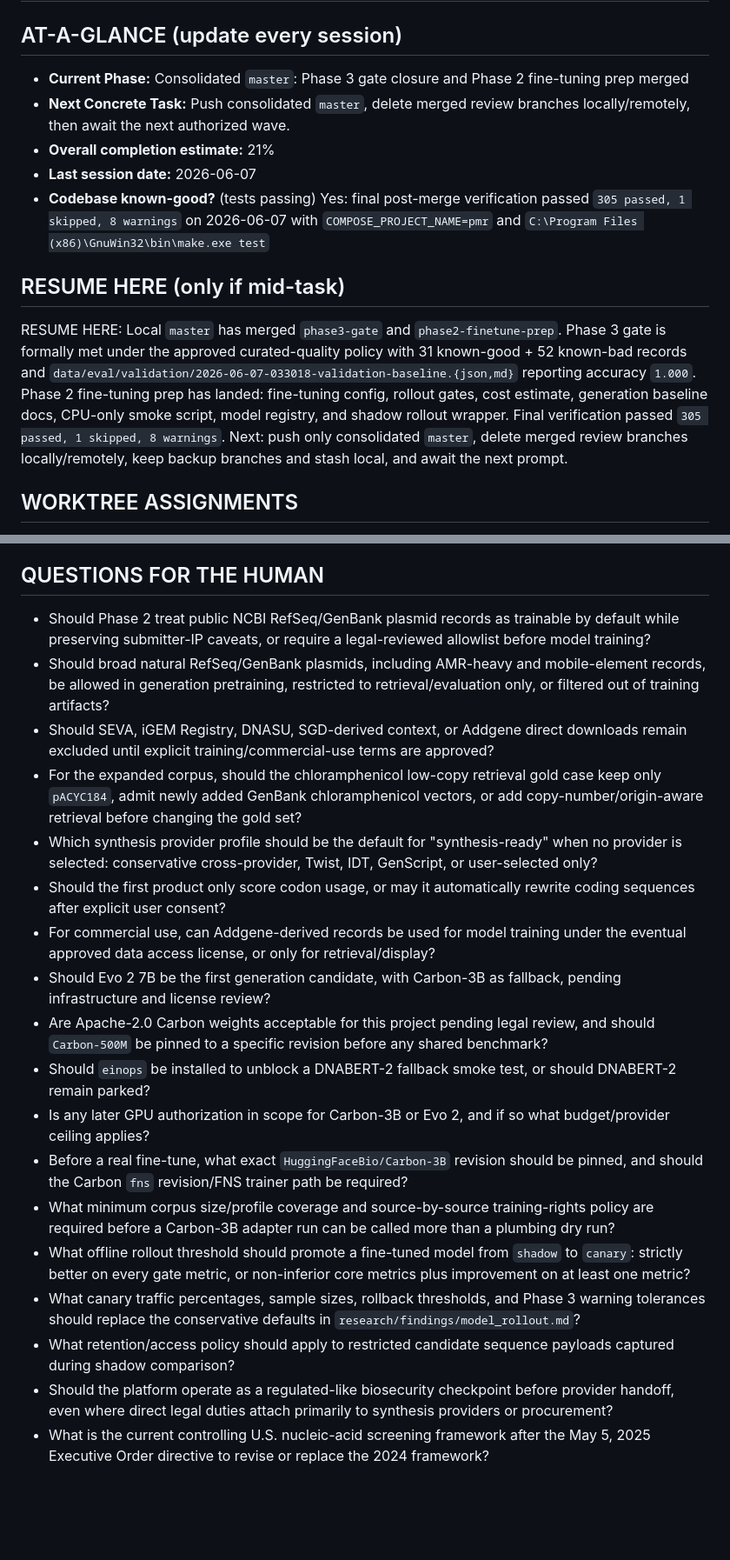
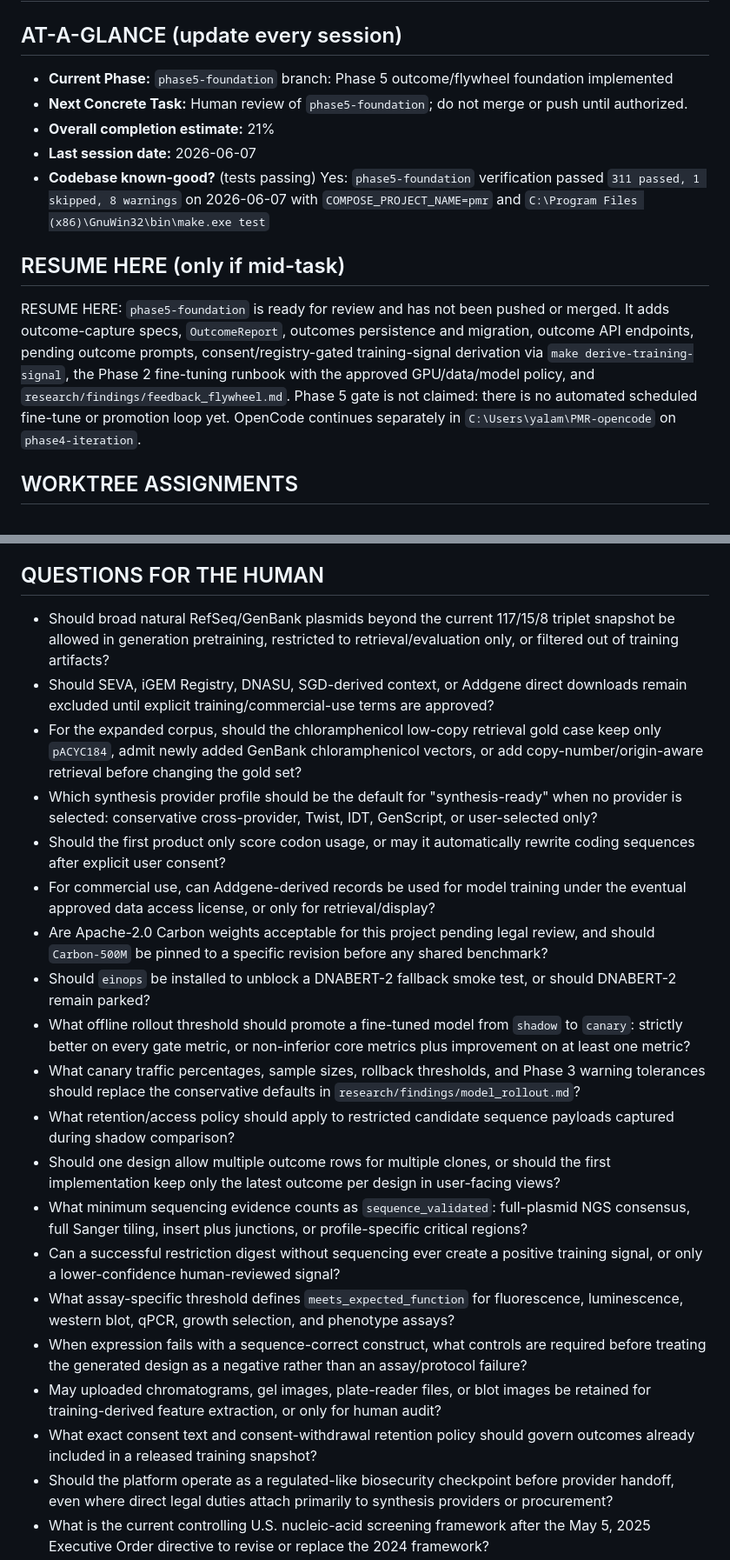
Before and after one commit to markandeyay/PlasmidAI, a Markdown page: PROGRESS.md, 2 parts joined by grey strips. Shown at 87% size. GitHub-like rendering; blank space fills up the shorter version.

Commit message:
Record Phase 5 foundation checkpoint

```diff
--- a/PROGRESS.md
+++ b/PROGRESS.md
@@ -1,14 +1,14 @@
 # PROGRESS â€” Build State (mutable)
 
 ## AT-A-GLANCE (update every session)
-- **Current Phase:** Consolidated `master`: Phase 3 gate closure and Phase 2 fine-tuning prep merged
-- **Next Concrete Task:** Push consolidated `master`, delete merged review branches locally/remotely, then await the next authorized wave.
+- **Current Phase:** `phase5-foundation` branch: Phase 5 outcome/flywheel foundation implemented
+- **Next Concrete Task:** Human review of `phase5-foundation`; do not merge or push until authorized.
 - **Overall completion estimate:** 21%
 - **Last session date:** 2026-06-07
-- **Codebase known-good?** (tests passing) Yes: final post-merge verification passed `305 passed, 1 skipped, 8 warnings` on 2026-06-07 with `COMPOSE_PROJECT_NAME=pmr` and `C:\Program Files (x86)\GnuWin32\bin\make.exe test`
+- **Codebase known-good?** (tests passing) Yes: `phase5-foundation` verification passed `311 passed, 1 skipped, 8 warnings` on 2026-06-07 with `COMPOSE_PROJECT_NAME=pmr` and `C:\Program Files (x86)\GnuWin32\bin\make.exe test`
 
 ## RESUME HERE (only if mid-task)
-RESUME HERE: Local `master` has merged `phase3-gate` and `phase2-finetune-prep`. Phase 3 gate is formally met under the approved curated-quality policy with 31 known-good + 52 known-bad records and `data/eval/validation/2026-06-07-033018-validation-baseline.{json,md}` reporting accuracy `1.000`. Phase 2 fine-tuning prep has landed: fine-tuning config, rollout gates, cost estimate, generation baseline docs, CPU-only smoke script, model registry, and shadow rollout wrapper. Final verification passed `305 passed, 1 skipped, 8 warnings`. Next: push only consolidated `master`, delete merged review branches locally/remotely, keep backup branches and stash local, and await the next prompt.
+RESUME HERE: `phase5-foundation` is ready for review and has not been pushed or merged. It adds outcome-capture specs, `OutcomeReport`, outcomes persistence and migration, outcome API endpoints, pending outcome prompts, consent/registry-gated training-signal derivation via `make derive-training-signal`, the Phase 2 fine-tuning runbook with the approved GPU/data/model policy, and `research/findings/feedback_flywheel.md`. Phase 5 gate is not claimed: there is no automated scheduled fine-tune or promotion loop yet. OpenCode continues separately in `C:\Users\yalam\PMR-opencode` on `phase4-iteration`.
 
 ## WORKTREE ASSIGNMENTS
 - **Codex main worktree:** `C:\Users\yalam\PMR`
@@ -48,22 +48,24 @@ RESUME HERE: Local `master` has merged `phase3-gate` and `phase2-finetune-prep`.
 - Human approved run `5` metadata-lane shuttle completeness changes on 2026-05-31. Run `6` verified idempotence with 82 examined, 0 updates, 0 missing caches, and 0 errors.
 
 ## QUESTIONS FOR THE HUMAN
-- Should Phase 2 treat public NCBI RefSeq/GenBank plasmid records as trainable by default while preserving submitter-IP caveats, or require a legal-reviewed allowlist before model training?
-- Should broad natural RefSeq/GenBank plasmids, including AMR-heavy and mobile-element records, be allowed in generation pretraining, restricted to retrieval/evaluation only, or filtered out of training artifacts?
+- Should broad natural RefSeq/GenBank plasmids beyond the current 117/15/8 triplet snapshot be allowed in generation pretraining, restricted to retrieval/evaluation only, or filtered out of training artifacts?
 - Should SEVA, iGEM Registry, DNASU, SGD-derived context, or Addgene direct downloads remain excluded until explicit training/commercial-use terms are approved?
 - For the expanded corpus, should the chloramphenicol low-copy retrieval gold case keep only `pACYC184`, admit newly added GenBank chloramphenicol vectors, or add copy-number/origin-aware retrieval before changing the gold set?
 - Which synthesis provider profile should be the default for "synthesis-ready" when no provider is selected: conservative cross-provider, Twist, IDT, GenScript, or user-selected only?
 - Should the first product only score codon usage, or may it automatically rewrite coding sequences after explicit user consent?
 - For commercial use, can Addgene-derived records be used for model training under the eventual approved data access license, or only for retrieval/display?
-- Should Evo 2 7B be the first generation candidate, with Carbon-3B as fallback, pending infrastructure and license review?
 - Are Apache-2.0 Carbon weights acceptable for this project pending legal review, and should `Carbon-500M` be pinned to a specific revision before any shared benchmark?
 - Should `einops` be installed to unblock a DNABERT-2 fallback smoke test, or should DNABERT-2 remain parked?
-- Is any later GPU authorization in scope for Carbon-3B or Evo 2, and if so what budget/provider ceiling applies?
-- Before a real fine-tune, what exact `HuggingFaceBio/Carbon-3B` revision should be pinned, and should the Carbon `fns` revision/FNS trainer path be required?
-- What minimum corpus size/profile coverage and source-by-source training-rights policy are required before a Carbon-3B adapter run can be called more than a plumbing dry run?
 - What offline rollout threshold should promote a fine-tuned model from `shadow` to `canary`: strictly better on every gate metric, or non-inferior core metrics plus improvement on at least one metric?
 - What canary traffic percentages, sample sizes, rollback thresholds, and Phase 3 warning tolerances should replace the conservative defaults in `research/findings/model_rollout.md`?
 - What retention/access policy should apply to restricted candidate sequence payloads captured during shadow comparison?
+- Should one design allow multiple outcome rows for multiple clones, or should the first implementation keep only the latest outcome per design in user-facing views?
+- What minimum sequencing evidence counts as `sequence_validated`: full-plasmid NGS consensus, full Sanger tiling, insert plus junctions, or profile-specific critical regions?
+- Can a successful restriction digest without sequencing ever create a positive training signal, or only a lower-confidence human-reviewed signal?
+- What assay-specific threshold defines `meets_expected_function` for fluorescence, luminescence, western blot, qPCR, growth selection, and phenotype assays?
+- When expression fails with a sequence-correct construct, what controls are required before treating the generated design as a negative rather than an assay/protocol failure?
+- May uploaded chromatograms, gel images, plate-reader files, or blot images be retained for training-derived feature extraction, or only for human audit?
+- What exact consent text and consent-withdrawal retention policy should govern outcomes already included in a released training snapshot?
 - Should the platform operate as a regulated-like biosecurity checkpoint before provider handoff, even where direct legal duties attach primarily to synthesis providers or procurement?
 - What is the current controlling U.S. nucleic-acid screening framework after the May 5, 2025 Executive Order directive to revise or replace the 2024 framework?
 - For circular plasmids, where should canonical base 1 be placed in generated designs: source record origin, ORI start, MCS/cloning site, or synthesis-provider convention?
```
Also changed, not shown: other parts of PROGRESS.md (+4 -3 lines).
